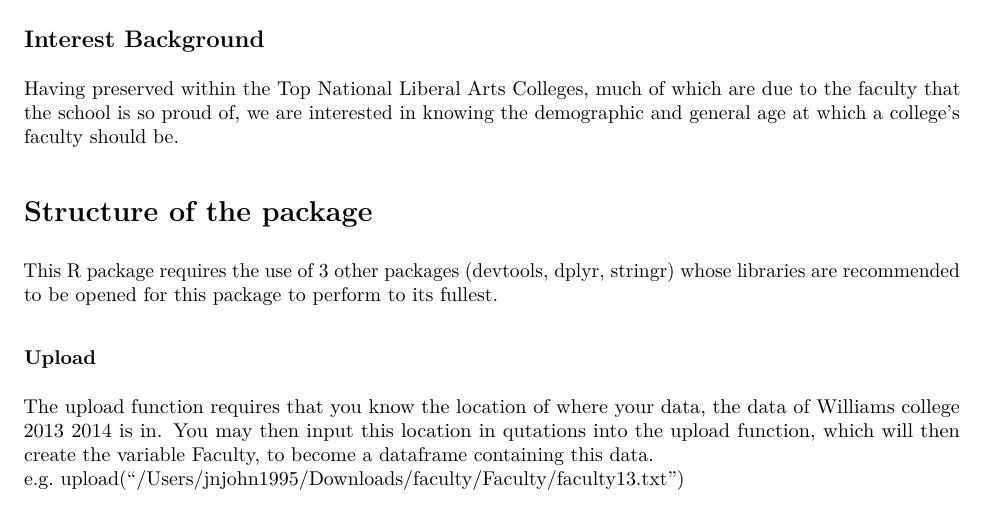
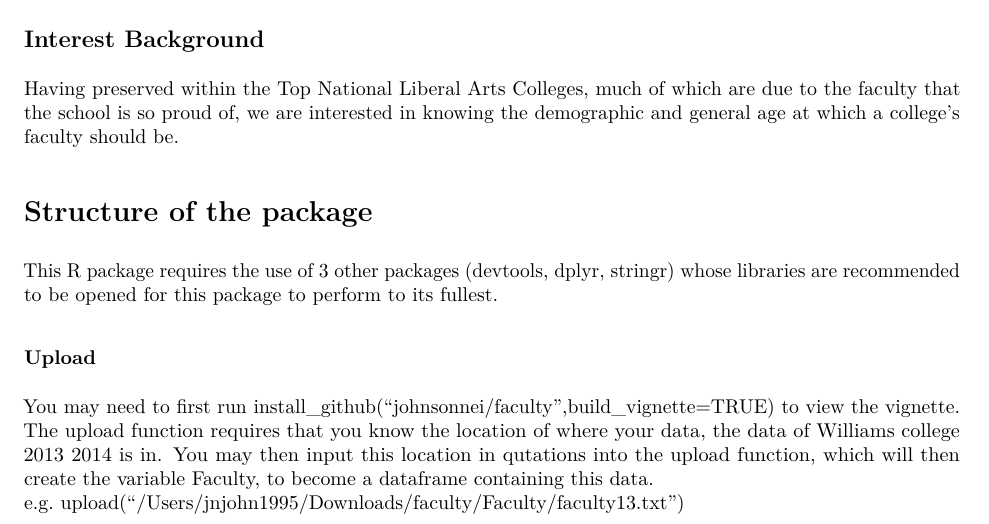
Before and after one commit to johnsonnei/Faculty, an R Markdown document (Vignettes/my-vignette.Rmd): part of page 1 of 2, cut so that both start at the same text. The pictures show the output file Vignettes/my-vignette.pdf that the author committed with the source.

Commit message:
fourth commit

```diff
--- a/Vignettes/my-vignette.Rmd
+++ b/Vignettes/my-vignette.Rmd
@@ -25,6 +25,7 @@ Having preserved within the Top National Liberal Arts Colleges, much of which ar
 This R package requires the use of 3 other packages (devtools, dplyr, stringr) whose libraries are recommended to be opened for this package to perform to its fullest.
 
 ###Upload
+You may need to first run install_github(“johnsonnei/faculty”,build_vignette=TRUE) to view the vignette.
 The upload function requires that you know the location of where your data, the data of Williams college 2013 2014 is in. You may then input this location in qutations into the upload function, which will then create the variable Faculty, to become a dataframe containing this data.
 e.g. upload("/Users/jnjohn1995/Downloads/faculty/Faculty/faculty13.txt")
 
```
Also changed, not shown: Vignettes/my-vignette.pdf.
